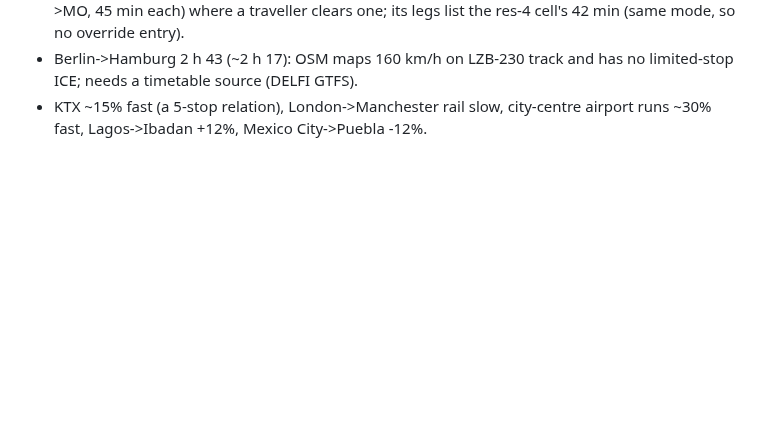
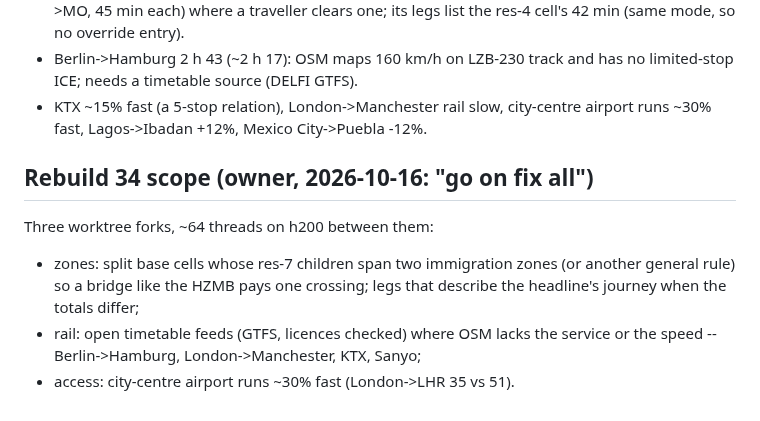
Before and after one commit to hletrd/transport-maps, a Markdown page: plan/2026-10-14-rebuild30-data.md, the part around the change. Drawn GitHub-style; blank space fills up the shorter version.

Commit message:
docs(plan): 📝 scope rebuild 34

```diff
--- a/plan/2026-10-14-rebuild30-data.md
+++ b/plan/2026-10-14-rebuild30-data.md
@@ -288,3 +288,13 @@ Open after rebuild 33:
   has no limited-stop ICE; needs a timetable source (DELFI GTFS).
 - KTX ~15% fast (a 5-stop relation), London->Manchester rail slow, city-centre
   airport runs ~30% fast, Lagos->Ibadan +12%, Mexico City->Puebla -12%.
+
+## Rebuild 34 scope (owner, 2026-10-16: "go on fix all")
+
+Three worktree forks, ~64 threads on h200 between them:
+- zones: split base cells whose res-7 children span two immigration zones
+  (or another general rule) so a bridge like the HZMB pays one crossing;
+  legs that describe the headline's journey when the totals differ;
+- rail: open timetable feeds (GTFS, licences checked) where OSM lacks the
+  service or the speed -- Berlin->Hamburg, London->Manchester, KTX, Sanyo;
+- access: city-centre airport runs ~30% fast (London->LHR 35 vs 51).
```
